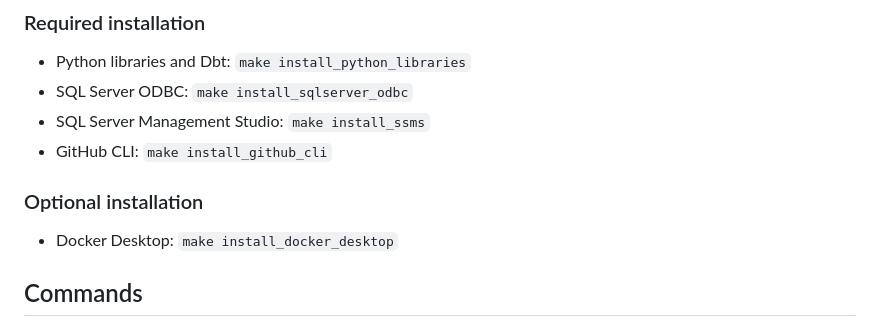
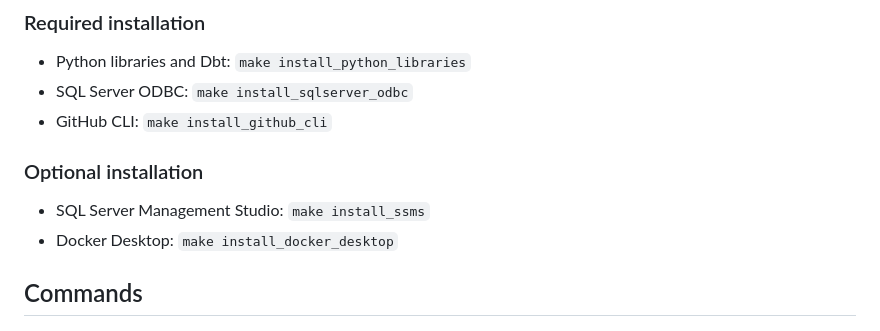
Before and after one commit to gabriellegall/dbt_netsuite, a Markdown page: README.md, the part around the change. GitHub-like rendering.

```diff
--- a/README.md
+++ b/README.md
@@ -12,10 +12,10 @@ The Docker image provided can be used for localhosting of SQL Server Express. Th
 ### Required installation
 - Python libraries and Dbt: `make install_python_libraries`
 - SQL Server ODBC: `make install_sqlserver_odbc`
-- SQL Server Management Studio: `make install_ssms`
 - GitHub CLI: `make install_github_cli`
 
 ### Optional installation
+- SQL Server Management Studio: `make install_ssms`
 - Docker Desktop: `make install_docker_desktop`
 
 ## Commands
```
